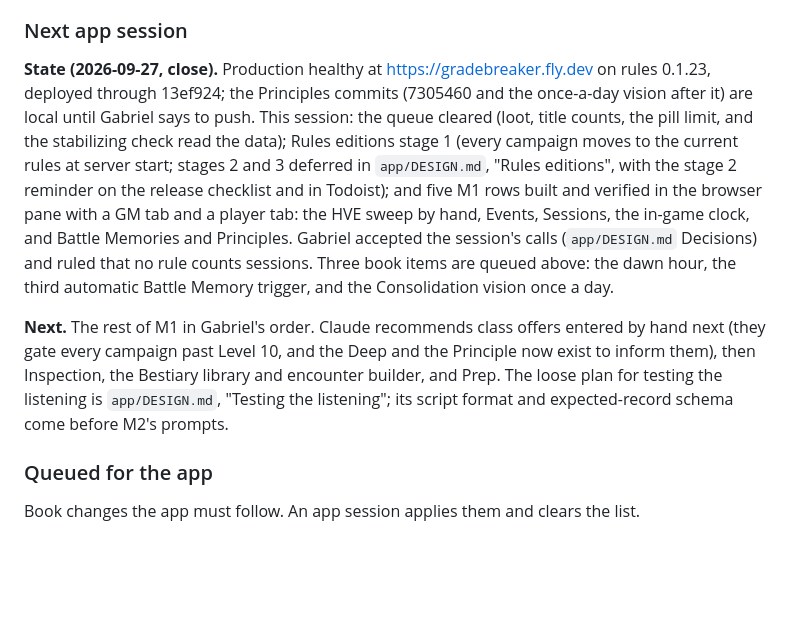
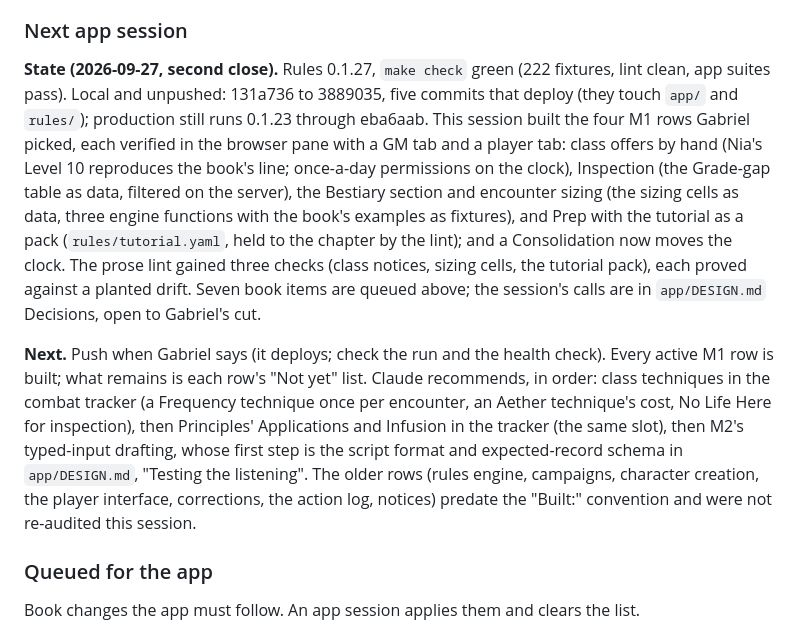
Before and after one commit to gabrielxz/litrpgrpg, a Markdown page: 99-to-do.md, the part around the change. Rendered like a GitHub page; blank space fills up the shorter version.

Commit message:
App session close: handoff, archive
Co-Authored-By: Claude Opus 5.5 <noreply@anthropic.com>

```diff
--- a/99-to-do.md
+++ b/99-to-do.md
@@ -120,9 +120,9 @@ Edits an app session forces, each with Gabriel's ruling or Claude's recommendati
 
 ### Next app session
 
-**State (2026-09-27, close).** Production healthy at https://gradebreaker.fly.dev on rules 0.1.23, deployed through 13ef924; the Principles commits (7305460 and the once-a-day vision after it) are local until Gabriel says to push. This session: the queue cleared (loot, title counts, the pill limit, and the stabilizing check read the data); Rules editions stage 1 (every campaign moves to the current rules at server start; stages 2 and 3 deferred in `app/DESIGN.md`, "Rules editions", with the stage 2 reminder on the release checklist and in Todoist); and five M1 rows built and verified in the browser pane with a GM tab and a player tab: the HVE sweep by hand, Events, Sessions, the in-game clock, and Battle Memories and Principles. Gabriel accepted the session's calls (`app/DESIGN.md` Decisions) and ruled that no rule counts sessions. Three book items are queued above: the dawn hour, the third automatic Battle Memory trigger, and the Consolidation vision once a day.
+**State (2026-09-27, second close).** Rules 0.1.27, `make check` green (222 fixtures, lint clean, app suites pass). Local and unpushed: 131a736 to 3889035, five commits that deploy (they touch `app/` and `rules/`); production still runs 0.1.23 through eba6aab. This session built the four M1 rows Gabriel picked, each verified in the browser pane with a GM tab and a player tab: class offers by hand (Nia's Level 10 reproduces the book's line; once-a-day permissions on the clock), Inspection (the Grade-gap table as data, filtered on the server), the Bestiary section and encounter sizing (the sizing cells as data, three engine functions with the book's examples as fixtures), and Prep with the tutorial as a pack (`rules/tutorial.yaml`, held to the chapter by the lint); and a Consolidation now moves the clock. The prose lint gained three checks (class notices, sizing cells, the tutorial pack), each proved against a planted drift. Seven book items are queued above; the session's calls are in `app/DESIGN.md` Decisions, open to Gabriel's cut.
 
-**Next.** The rest of M1 in Gabriel's order. Claude recommends class offers entered by hand next (they gate every campaign past Level 10, and the Deep and the Principle now exist to inform them), then Inspection, the Bestiary library and encounter builder, and Prep. The loose plan for testing the listening is `app/DESIGN.md`, "Testing the listening"; its script format and expected-record schema come before M2's prompts.
+**Next.** Push when Gabriel says (it deploys; check the run and the health check). Every active M1 row is built; what remains is each row's "Not yet" list. Claude recommends, in order: class techniques in the combat tracker (a Frequency technique once per encounter, an Aether technique's cost, No Life Here for inspection), then Principles' Applications and Infusion in the tracker (the same slot), then M2's typed-input drafting, whose first step is the script format and expected-record schema in `app/DESIGN.md`, "Testing the listening". The older rows (rules engine, campaigns, character creation, the player interface, corrections, the action log, notices) predate the "Built:" convention and were not re-audited this session.
 
 ### Queued for the app
 
```
Also changed, not shown: archive/handoffs.md (+2 -0 lines).
